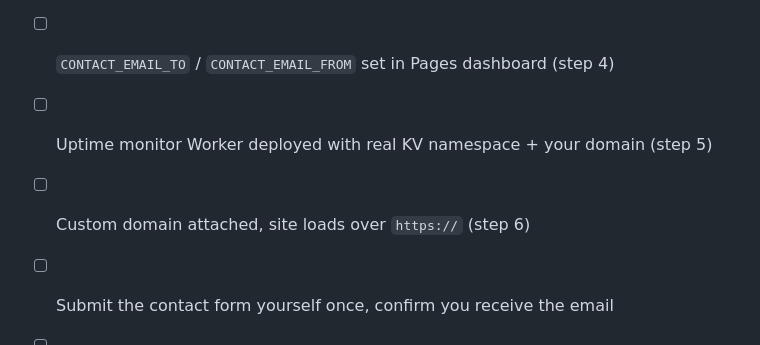
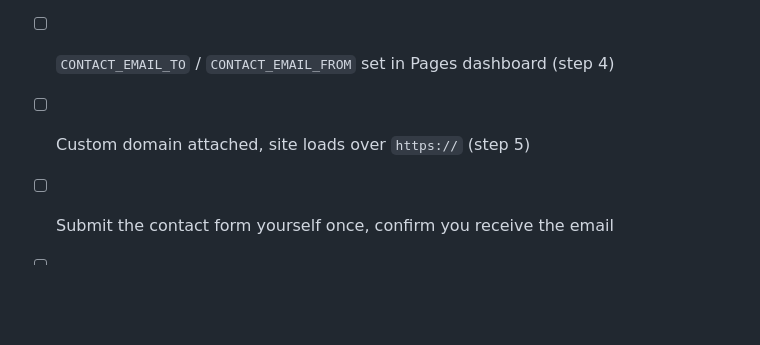
Before and after one commit to ReaganWokorach/omalographics, a Markdown page: SETUP.md, the part around one of its changes. Drawn GitHub-style; blank space fills up the shorter version.

```diff
--- a/SETUP.md
+++ b/SETUP.md
@@ -149,7 +116,6 @@ stops working.
 - [ ] Turnstile secret key set in Pages dashboard (step 4)
 - [ ] Email Service onboarded + destination address verified (step 3)
 - [ ] `CONTACT_EMAIL_TO` / `CONTACT_EMAIL_FROM` set in Pages dashboard (step 4)
-- [ ] Uptime monitor Worker deployed with real KV namespace + your domain (step 5)
-- [ ] Custom domain attached, site loads over `https://` (step 6)
+- [ ] Custom domain attached, site loads over `https://` (step 5)
 - [ ] Submit the contact form yourself once, confirm you receive the email
 - [ ] Replace the social media `href="#"` placeholders in the footer with your real profile links
```
Also changed, not shown: other parts of SETUP.md (+5 -38 lines).
